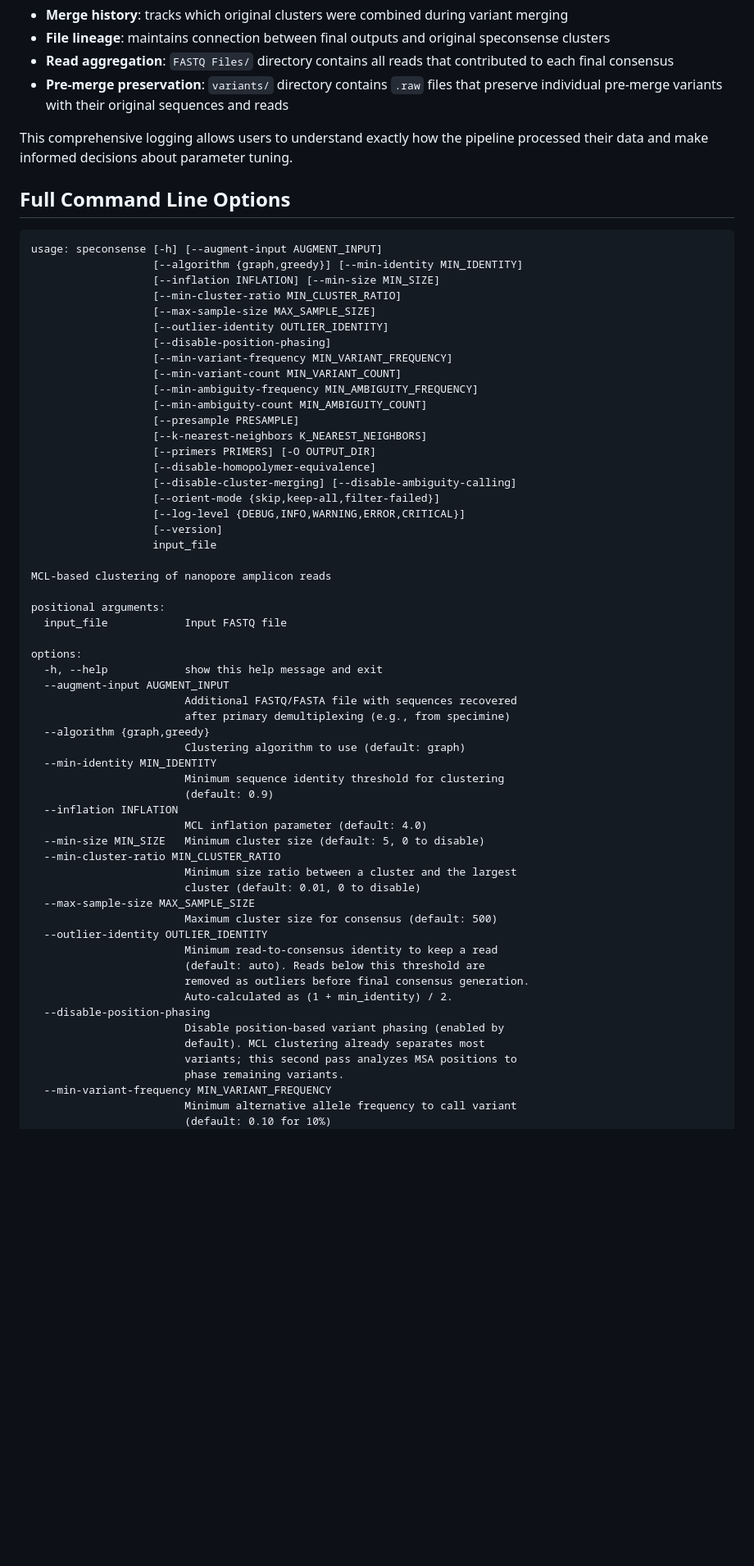
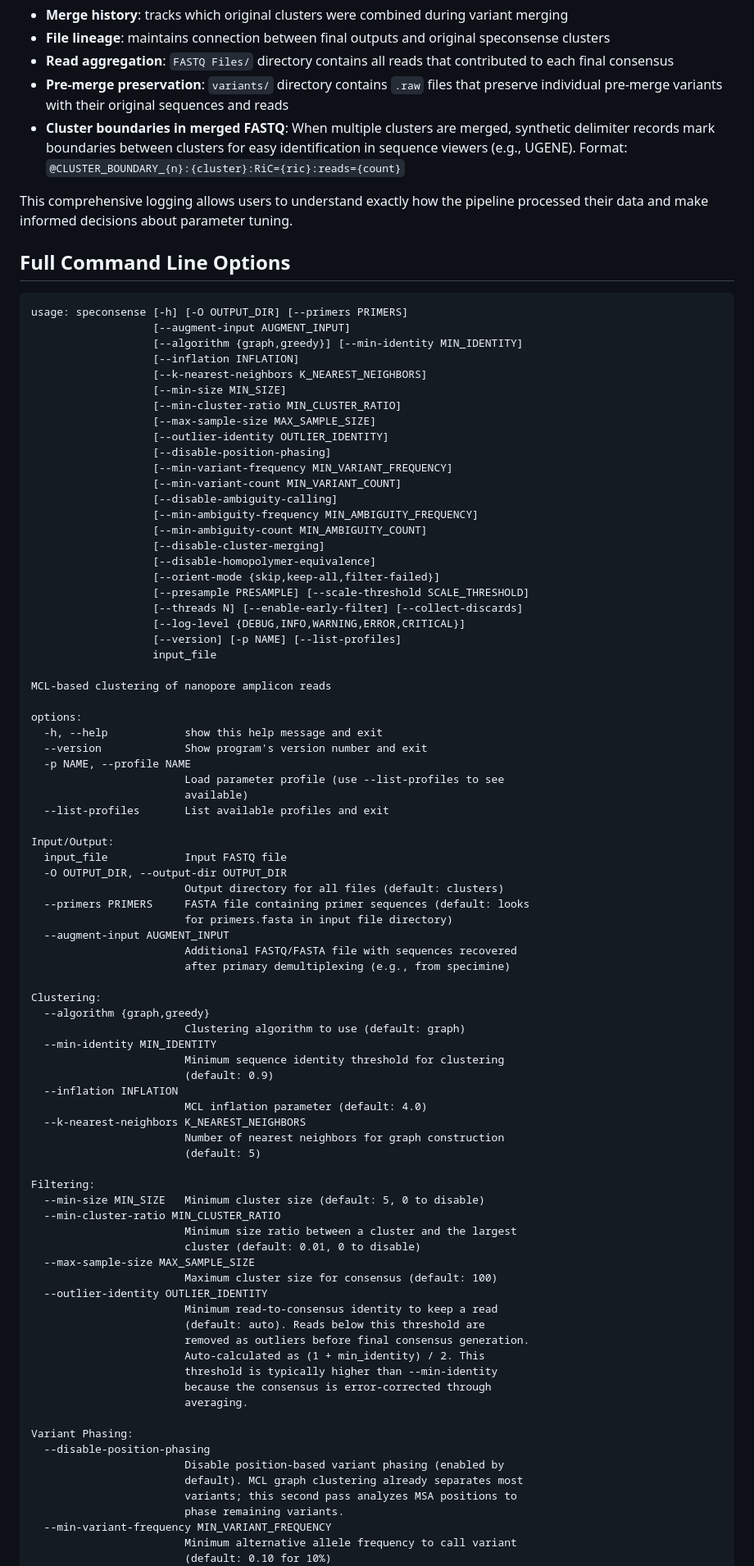
Before and after one commit to joshuaowalker/speconsense, a Markdown page: README.md, the part around one of its changes. Shown at 82% size. Drawn GitHub-style; blank space fills up the shorter version.

````diff
--- a/README.md
+++ b/README.md
@@ -1025,43 +1035,58 @@ Variant 2: (size=180, ric=180) - 3 substitutions, 1 single-nt indel - skipping
 - **File lineage**: maintains connection between final outputs and original speconsense clusters
 - **Read aggregation**: `FASTQ Files/` directory contains all reads that contributed to each final consensus
 - **Pre-merge preservation**: `variants/` directory contains `.raw` files that preserve individual pre-merge variants with their original sequences and reads
+- **Cluster boundaries in merged FASTQ**: When multiple clusters are merged, synthetic delimiter records mark boundaries between clusters for easy identification in sequence viewers (e.g., UGENE). Format: `@CLUSTER_BOUNDARY_{n}:{cluster}:RiC={ric}:reads={count}`
 
 This comprehensive logging allows users to understand exactly how the pipeline processed their data and make informed decisions about parameter tuning.
 
 ## Full Command Line Options
 
 ```
-usage: speconsense [-h] [--augment-input AUGMENT_INPUT]
+usage: speconsense [-h] [-O OUTPUT_DIR] [--primers PRIMERS]
+                   [--augment-input AUGMENT_INPUT]
                    [--algorithm {graph,greedy}] [--min-identity MIN_IDENTITY]
-                   [--inflation INFLATION] [--min-size MIN_SIZE]
+                   [--inflation INFLATION]
+                   [--k-nearest-neighbors K_NEAREST_NEIGHBORS]
+                   [--min-size MIN_SIZE]
                    [--min-cluster-ratio MIN_CLUSTER_RATIO]
                    [--max-sample-size MAX_SAMPLE_SIZE]
                    [--outlier-identity OUTLIER_IDENTITY]
                    [--disable-position-phasing]
                    [--min-variant-frequency MIN_VARIANT_FREQUENCY]
                    [--min-variant-count MIN_VARIANT_COUNT]
+                   [--disable-ambiguity-calling]
                    [--min-ambiguity-frequency MIN_AMBIGUITY_FREQUENCY]
                    [--min-ambiguity-count MIN_AMBIGUITY_COUNT]
-                   [--presample PRESAMPLE]
-                   [--k-nearest-neighbors K_NEAREST_NEIGHBORS]
-                   [--primers PRIMERS] [-O OUTPUT_DIR]
+                   [--disable-cluster-merging]
                    [--disable-homopolymer-equivalence]
-                   [--disable-cluster-merging] [--disable-ambiguity-calling]
                    [--orient-mode {skip,keep-all,filter-failed}]
+                   [--presample PRESAMPLE] [--scale-threshold SCALE_THRESHOLD]
+                   [--threads N] [--enable-early-filter] [--collect-discards]
                    [--log-level {DEBUG,INFO,WARNING,ERROR,CRITICAL}]
-                   [--version]
+                   [--version] [-p NAME] [--list-profiles]
                    input_file
 
 MCL-based clustering of nanopore amplicon reads
 
-positional arguments:
-  input_file            Input FASTQ file
-
 options:
   -h, --help            show this help message and exit
+  --version             Show program's version number and exit
+  -p NAME, --profile NAME
+                        Load parameter profile (use --list-profiles to see
+                        available)
+  --list-profiles       List available profiles and exit
+
+Input/Output:
+  input_file            Input FASTQ file
+  -O OUTPUT_DIR, --output-dir OUTPUT_DIR
+                        Output directory for all files (default: clusters)
+  --primers PRIMERS     FASTA file containing primer sequences (default: looks
+                        for primers.fasta in input file directory)
   --augment-input AUGMENT_INPUT
                         Additional FASTQ/FASTA file with sequences recovered
                         after primary demultiplexing (e.g., from specimine)
+
+Clustering:
   --algorithm {graph,greedy}
                         Clustering algorithm to use (default: graph)
   --min-identity MIN_IDENTITY
@@ -1069,20 +1094,30 @@ options:
                         (default: 0.9)
   --inflation INFLATION
                         MCL inflation parameter (default: 4.0)
+  --k-nearest-neighbors K_NEAREST_NEIGHBORS
+                        Number of nearest neighbors for graph construction
+                        (default: 5)
+
+Filtering:
   --min-size MIN_SIZE   Minimum cluster size (default: 5, 0 to disable)
   --min-cluster-ratio MIN_CLUSTER_RATIO
                         Minimum size ratio between a cluster and the largest
                         cluster (default: 0.01, 0 to disable)
   --max-sample-size MAX_SAMPLE_SIZE
-                        Maximum cluster size for consensus (default: 500)
+                        Maximum cluster size for consensus (default: 100)
   --outlier-identity OUTLIER_IDENTITY
                         Minimum read-to-consensus identity to keep a read
                         (default: auto). Reads below this threshold are
                         removed as outliers before final consensus generation.
-                        Auto-calculated as (1 + min_identity) / 2.
+                        Auto-calculated as (1 + min_identity) / 2. This
+                        threshold is typically higher than --min-identity
+                        because the consensus is error-corrected through
+                        averaging.
+
+Variant Phasing:
   --disable-position-phasing
                         Disable position-based variant phasing (enabled by
-                        default). MCL clustering already separates most
+                        default). MCL graph clustering already separates most
                         variants; this second pass analyzes MSA positions to
                         phase remaining variants.
   --min-variant-frequency MIN_VARIANT_FREQUENCY
````
Also changed, not shown: other parts of README.md (+110 -50 lines), CHANGELOG.md (+24 -0 lines), docs/upgrading-to-0.7.md (deleted, +0 -133 lines).
